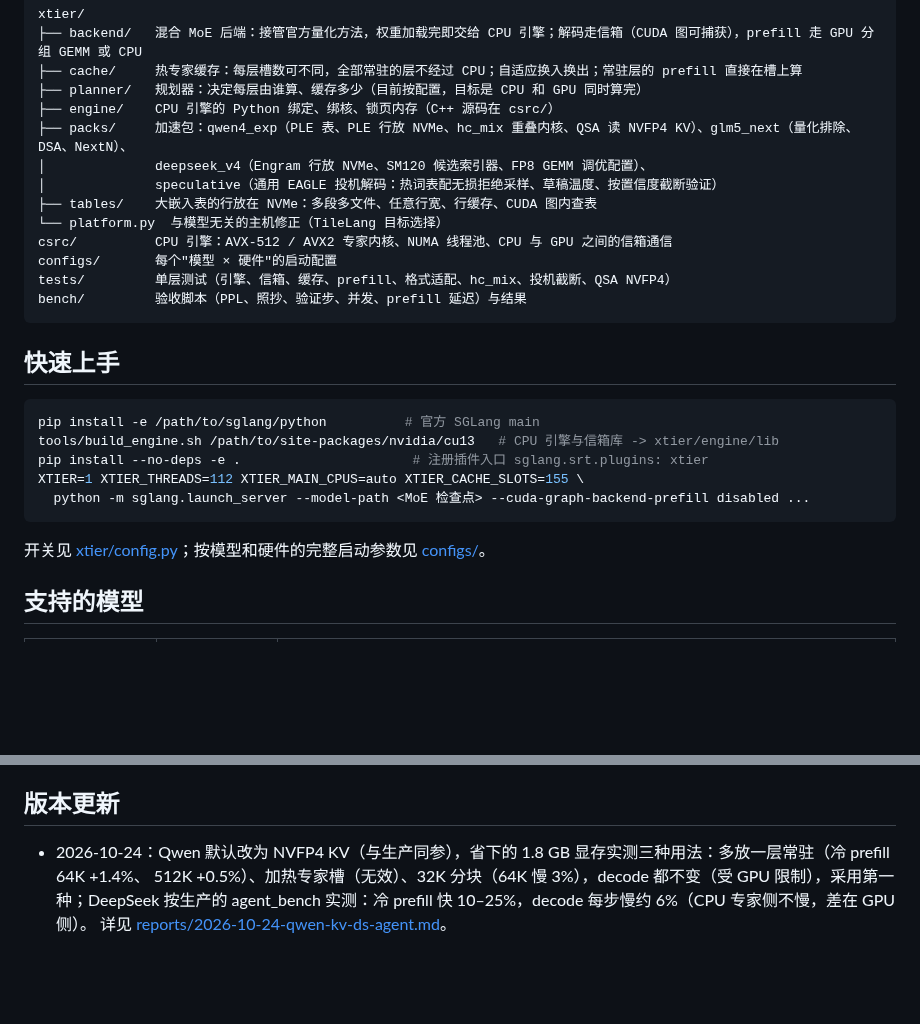
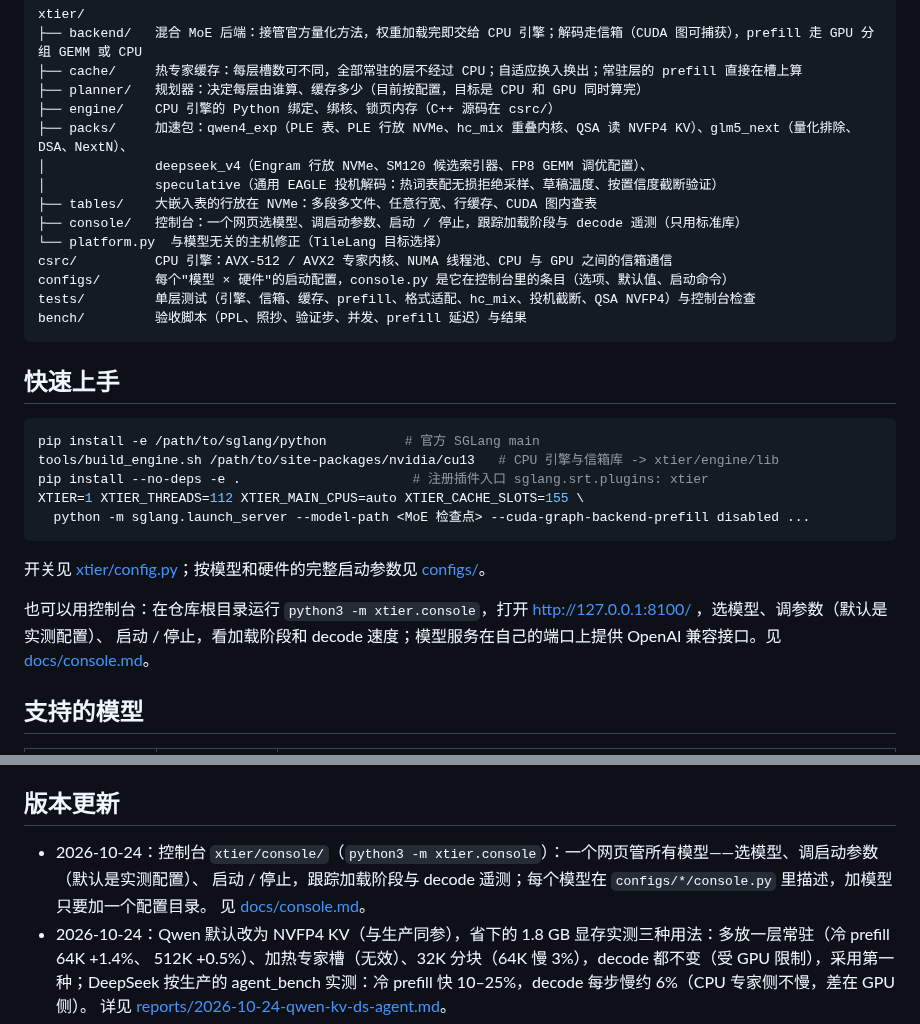
Before and after one commit to a775828b-dot/xtier, a Markdown page: README.md, 2 parts joined by grey strips. GitHub-like rendering; blank space fills up the shorter version.

````diff
--- a/README.md
+++ b/README.md
@@ -27,10 +27,11 @@ xtier/
 │              deepseek_v4（Engram 行放 NVMe、SM120 候选索引器、FP8 GEMM 调优配置）、
 │              speculative（通用 EAGLE 投机解码：热词表配无损拒绝采样、草稿温度、按置信度截断验证）
 ├── tables/    大嵌入表的行放在 NVMe：多段多文件、任意行宽、行缓存、CUDA 图内查表
+├── console/   控制台：一个网页选模型、调启动参数、启动 / 停止，跟踪加载阶段与 decode 遥测（只用标准库）
 └── platform.py  与模型无关的主机修正（TileLang 目标选择）
 csrc/          CPU 引擎：AVX-512 / AVX2 专家内核、NUMA 线程池、CPU 与 GPU 之间的信箱通信
-configs/       每个"模型 × 硬件"的启动配置
-tests/         单层测试（引擎、信箱、缓存、prefill、格式适配、hc_mix、投机截断、QSA NVFP4）
+configs/       每个"模型 × 硬件"的启动配置，console.py 是它在控制台里的条目（选项、默认值、启动命令）
+tests/         单层测试（引擎、信箱、缓存、prefill、格式适配、hc_mix、投机截断、QSA NVFP4）与控制台检查
 bench/         验收脚本（PPL、照抄、验证步、并发、prefill 延迟）与结果
 ```
 
@@ -45,6 +46,9 @@ XTIER=1 XTIER_THREADS=112 XTIER_MAIN_CPUS=auto XTIER_CACHE_SLOTS=155 \
 ```
 
 开关见 [xtier/config.py](xtier/config.py)；按模型和硬件的完整启动参数见 [configs/](configs/)。
+
+也可以用控制台：在仓库根目录运行 `python3 -m xtier.console`，打开 http://127.0.0.1:8100/ ，选模型、调参数（默认是实测配置）、
+启动 / 停止，看加载阶段和 decode 速度；模型服务在自己的端口上提供 OpenAI 兼容接口。见 [docs/console.md](docs/console.md)。
 
 ## 支持的模型
 
@@ -94,6 +98,9 @@ XTIER=1 XTIER_THREADS=112 XTIER_MAIN_CPUS=auto XTIER_CACHE_SLOTS=155 \
 
 ## 版本更新
 
+- 2026-10-24：控制台 `xtier/console/`（`python3 -m xtier.console`）：一个网页管所有模型——选模型、调启动参数（默认是实测配置）、
+  启动 / 停止，跟踪加载阶段与 decode 遥测；每个模型在 `configs/*/console.py` 里描述，加模型只要加一个配置目录。
+  见 [docs/console.md](docs/console.md)。
 - 2026-10-24：Qwen 默认改为 NVFP4 KV（与生产同参），省下的 1.8 GB 显存实测三种用法：多放一层常驻（冷 prefill 64K +1.4%、
   512K +0.5%）、加热专家槽（无效）、32K 分块（64K 慢 3%），decode 都不变（受 GPU 限制），采用第一种；DeepSeek 按生产的 agent_bench 实测：冷 prefill 快 10–25%，decode 每步慢约 6%（CPU 专家侧不慢，差在 GPU 侧）。
   详见 [reports/2026-10-24-qwen-kv-ds-agent.md](docs/reports/2026-10-24-qwen-kv-ds-agent.md)。
````
Also changed, not shown: docs/console.md (added, +85 -0 lines), docs/images/console.png (added), 8 other files.
